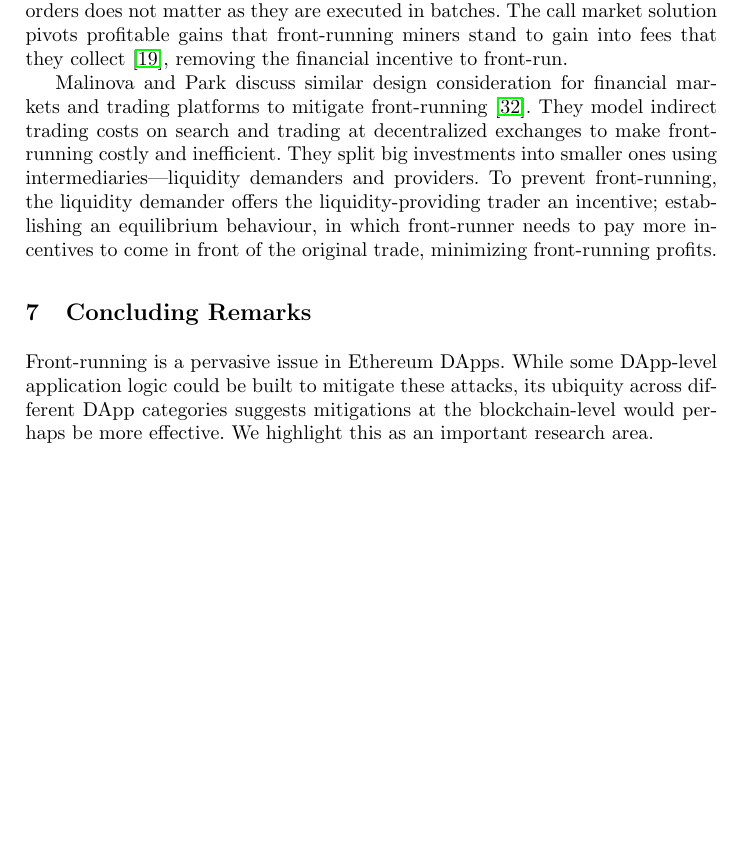
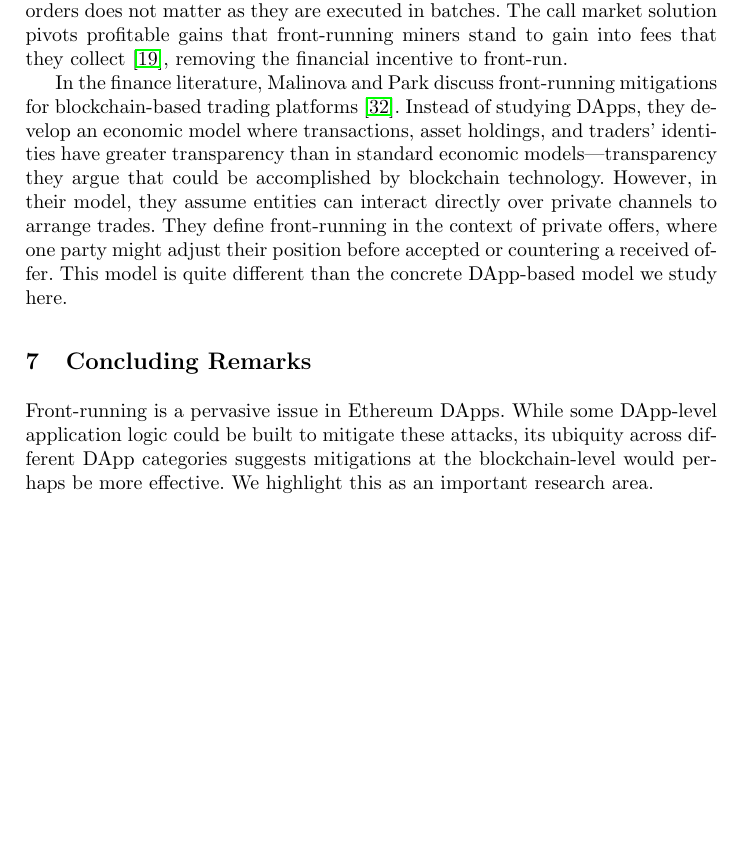
Before and after one commit to MadibaGroup/2018-Dolunay, a LaTeX paper (frontrunning/Latex/main.tex, which reads frontrunning/Latex/sections/paper.tex): part of page 15 of 20, cut so that both start at the same text, the shorter picture padded with empty space. Compiled offline with pdfLaTeX.

Commit message:
Still could not understand Malinova/Park summary, so fixed

```diff
--- a/frontrunning/Latex/main.tex
+++ b/frontrunning/Latex/main.tex
@@ -42,7 +42,6 @@
 
 % = = = = = Bibliography = = = = = %
 
-\clearpage
 \bibliography{bib/Frontrunning_Ref}
 %\nocite{*}
 
--- a/frontrunning/Latex/sections/paper.tex
+++ b/frontrunning/Latex/sections/paper.tex
@@ -285,7 +285,7 @@ Commit/reveal is a two-round protocol, and aborting after the first round (early
 
 The final main category of mitigation is to assume front-running is unpreventable and to thus responsively redesign the functionality of the DApp to remove any benefit from it. For example, when designing a decentralized exchange, one can use a call market design instead of a time-sensitive order book~\cite{clark2014decentralizing} to side-step and disincentivize front-running. In a call market design, the arrival time of orders does not matter as they are executed in batches. The call market solution pivots profitable gains that front-running miners stand to gain into fees that they collect~\cite{clark2014decentralizing}, removing the financial incentive to front-run.
 
-Malinova and Park discuss similar design consideration for financial markets and trading platforms to mitigate front-running~\cite{malinova2017market}. They model indirect trading costs on search and trading at decentralized exchanges to make front-running costly and inefficient. They split big investments into smaller ones using intermediaries---liquidity demanders and providers. To prevent front-running, the liquidity demander offers the liquidity-providing trader an incentive; establishing an equilibrium behaviour, in which front-runner needs to pay more incentives to come in front of the original trade, minimizing front-running profits.
+In the finance literature, Malinova and Park discuss front-running mitigations for blockchain-based trading platforms~\cite{malinova2017market}. Instead of studying DApps, they develop an economic model where transactions, asset holdings, and traders' identities have greater transparency than in standard economic models---transparency they argue that could be accomplished by blockchain technology. However, in their model, they assume entities can interact directly over private channels to arrange trades. They define front-running in the context of private offers, where one party might adjust their position before accepted or countering a received offer. This model is quite different than the concrete DApp-based model we study here.
 
 % = = = = = = = = = = = = = = = = = = = = = = = = = = %
 % = = = Conc
```
